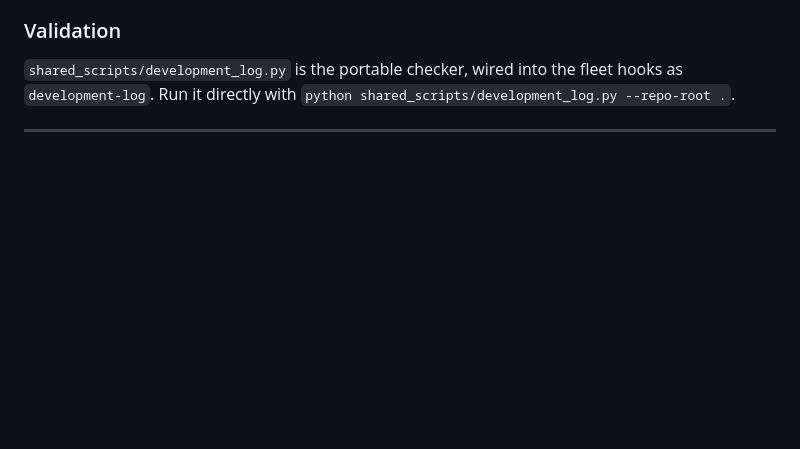
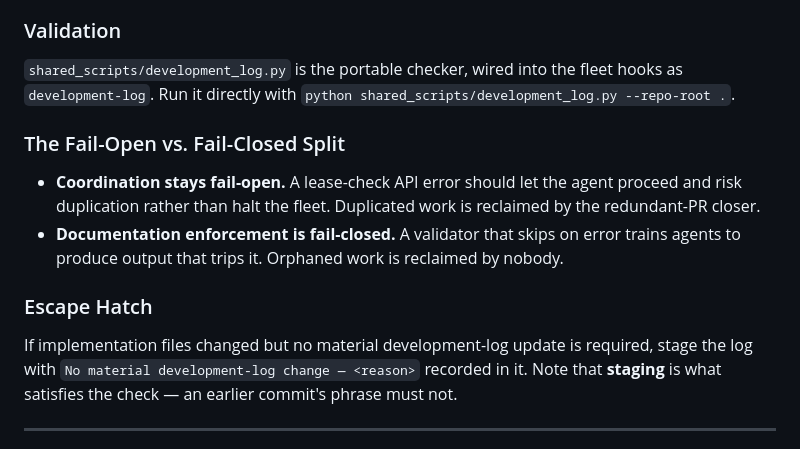
Before and after one commit to D-sorganization/openflight_development, a Markdown page: CLAUDE.md, the part around the change. GitHub-like rendering; blank space fills up the shorter version.

```diff
--- a/CLAUDE.md
+++ b/CLAUDE.md
@@ -472,6 +472,15 @@ reason.
 fleet hooks as `development-log`. Run it directly with
 `python shared_scripts/development_log.py --repo-root .`.
 
+### The Fail-Open vs. Fail-Closed Split
+
+- **Coordination stays fail-open.** A lease-check API error should let the agent proceed and risk duplication rather than halt the fleet. Duplicated work is reclaimed by the redundant-PR closer.
+- **Documentation enforcement is fail-closed.** A validator that skips on error trains agents to produce output that trips it. Orphaned work is reclaimed by nobody.
+
+### Escape Hatch
+
+If implementation files changed but no material development-log update is required, stage the log with `No material development-log change — <reason>` recorded in it. Note that **staging** is what satisfies the check — an earlier commit's phrase must not.
+
 <!-- END FLEET-MANAGED: development-logs -->
 
 ---
```
Also changed, not shown: AGENTS.md (+9 -0 lines).
